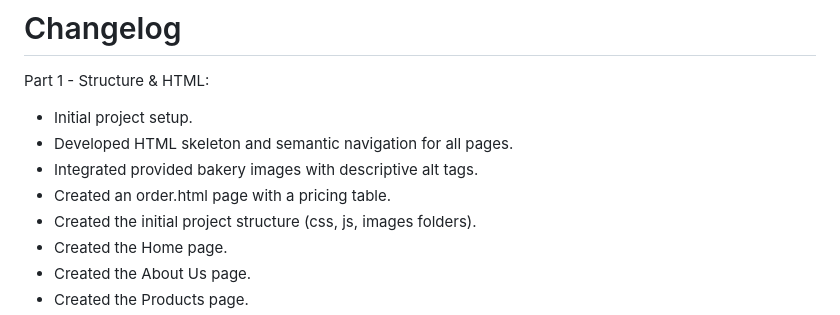
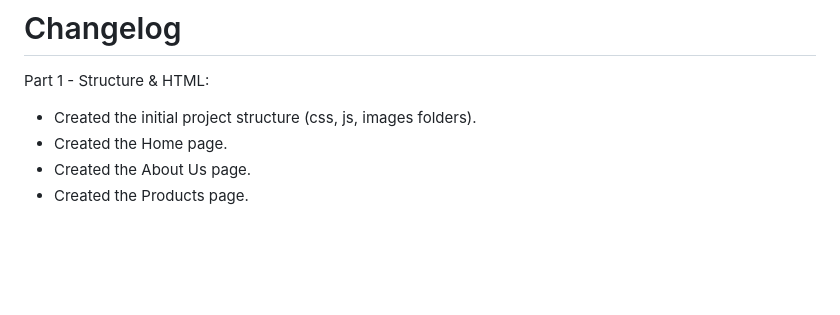
Before and after one commit to sanelenyoni29-netizen/Nyoni_ST10466745_POE, a Markdown page: README.md, the part around the change. Drawn GitHub-style; blank space fills up the shorter version.

```diff
--- a/README.md
+++ b/README.md
@@ -119,10 +119,6 @@ To meet modern web standards, the following SEO best practices were applied:
 
 Part 1 - Structure & HTML:
 
-- Initial project setup.
-- Developed HTML skeleton and semantic navigation for all pages.
-- Integrated provided bakery images with descriptive alt tags.
-- Created an order.html page with a pricing table.
 - Created the initial project structure (css, js, images folders).
 - Created the Home page.
 - Created the About Us page.
```
